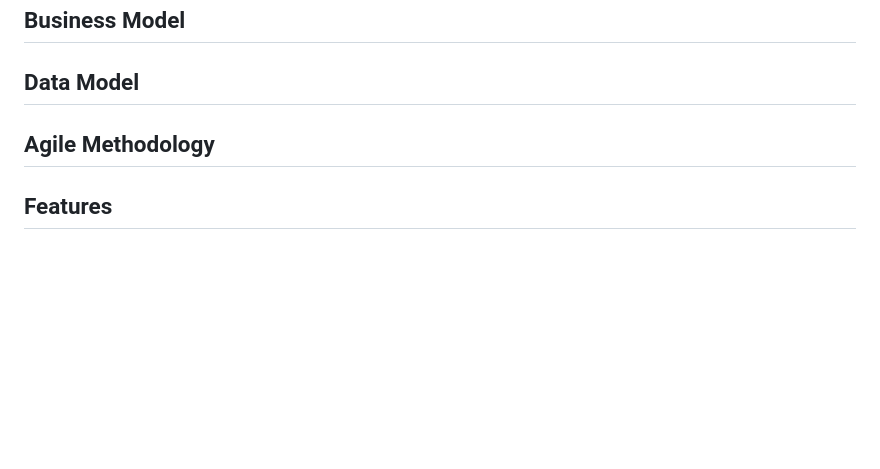
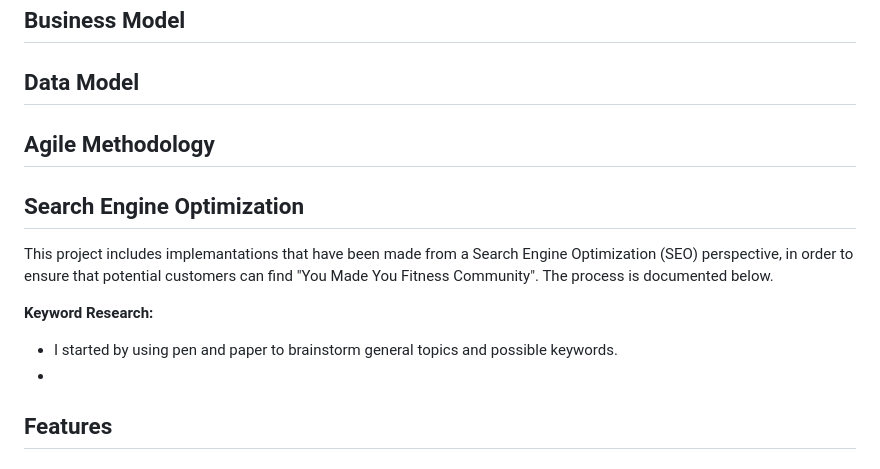
Before and after one commit to gustafsson96/you-made-you-fitness, a Markdown page: README.md, the part around the change. Drawn GitHub-style; blank space fills up the shorter version.

Commit message:
Add SEO section to README file

```diff
--- a/README.md
+++ b/README.md
@@ -130,6 +130,17 @@ Additional Pages:
 
 ## Agile Methodology
 
+## Search Engine Optimization
+
+This project includes implemantations that have been made from a Search Engine Optimization (SEO) perspective, in order to ensure that potential customers can find "You Made You Fitness Community". The process is documented below.
+
+**Keyword Research:**
+
+* I started by using pen and paper to brainstorm general topics and possible keywords.
+*
+
+
+
 ## Features
 
 ### For Both Unregistered and Registered Users
```
